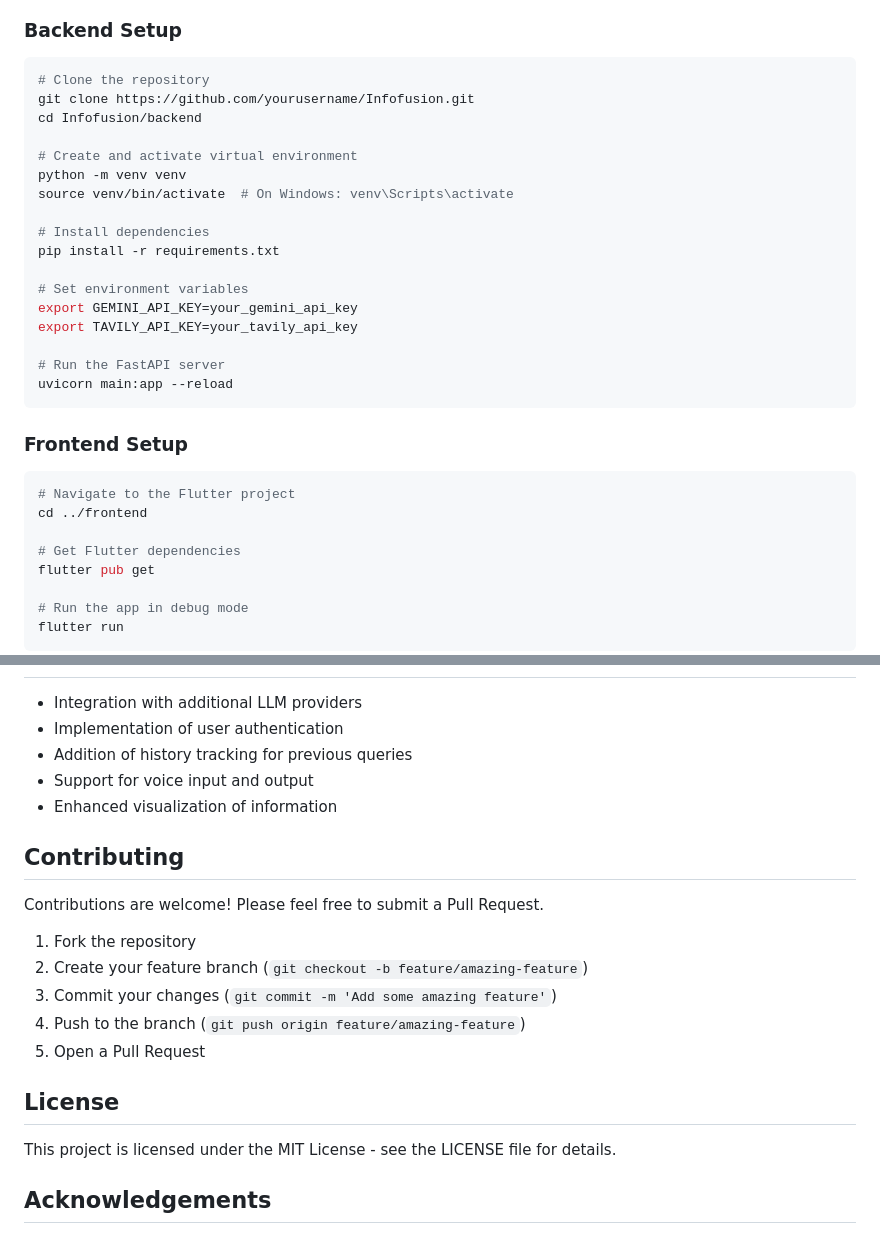
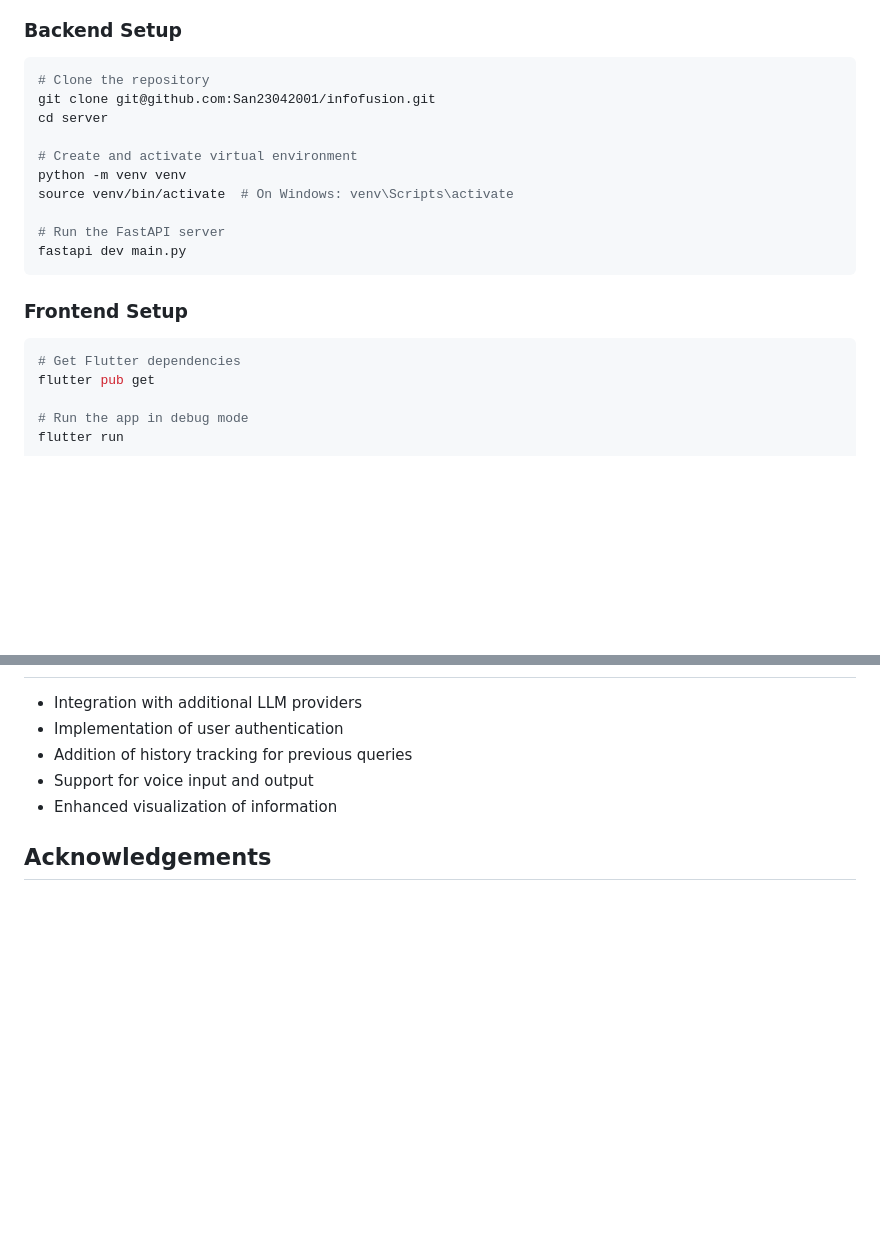
Before and after one commit to San23042001/infofusion, a Markdown page: README.md, 2 parts joined by grey strips. GitHub-like rendering; blank space fills up the shorter version.

````diff
--- a/README.md
+++ b/README.md
@@ -62,30 +62,20 @@ Infofusion combines the power of Flutter, FastAPI, and Gemini API to create a se
 
 ```bash
 # Clone the repository
-git clone https://github.com/yourusername/Infofusion.git
-cd Infofusion/backend
+git clone git@github.com:San23042001/infofusion.git
+cd server
 
 # Create and activate virtual environment
 python -m venv venv
 source venv/bin/activate  # On Windows: venv\Scripts\activate
 
-# Install dependencies
-pip install -r requirements.txt
-
-# Set environment variables
-export GEMINI_API_KEY=your_gemini_api_key
-export TAVILY_API_KEY=your_tavily_api_key
-
 # Run the FastAPI server
-uvicorn main:app --reload
+fastapi dev main.py
 ```
 
 ### Frontend Setup
 
 ```bash
-# Navigate to the Flutter project
-cd ../frontend
-
 # Get Flutter dependencies
 flutter pub get
 
@@ -108,20 +98,6 @@ flutter run
 - Support for voice input and output
 - Enhanced visualization of information
 
-## Contributing
-
-Contributions are welcome! Please feel free to submit a Pull Request.
-
-1. Fork the repository
-2. Create your feature branch (`git checkout -b feature/amazing-feature`)
-3. Commit your changes (`git commit -m 'Add some amazing feature'`)
-4. Push to the branch (`git push origin feature/amazing-feature`)
-5. Open a Pull Request
-
-## License
-
-This project is licensed under the MIT License - see the LICENSE file for details.
-
 ## Acknowledgements
 
 - Google for providing the Gemini API
````
